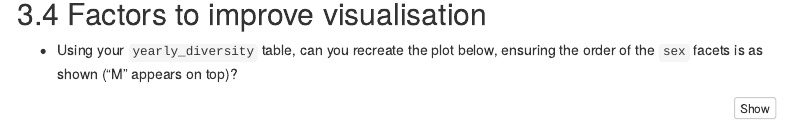
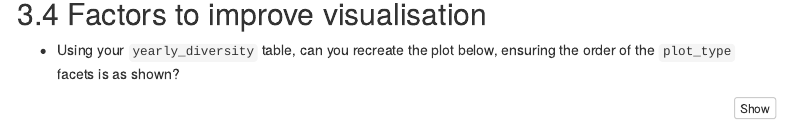
Before and after one commit to tavareshugo/data_carpentry_extras, an R Markdown document (slides_with_exercises/exercises.Rmd): the page in a window 1100 px wide, from 4520 px down. Rendered offline with R 4.5, knitr and Pandoc, with nearby package versions; some code elsewhere in the file could not run offline; menus at the side of the page are left out.

Commit message:
small fix

````diff
--- a/slides_with_exercises/exercises.Rmd
+++ b/slides_with_exercises/exercises.Rmd
@@ -347,7 +347,7 @@ yearly_diversity %>%
 ## Factors to improve visualisation
 
 * Using your `yearly_diversity` table, can you recreate the plot below, ensuring
-the order of the `sex` facets is as shown ("M" appears on top)?
+the order of the `plot_type` facets is as shown?
 
 ```{r}
 # Make a vector with treatments in desired order
````
Also changed, not shown: slides_with_exercises/exercises.html.
